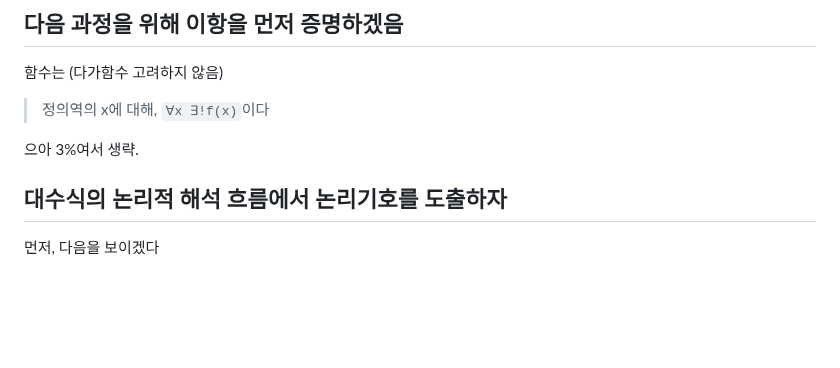
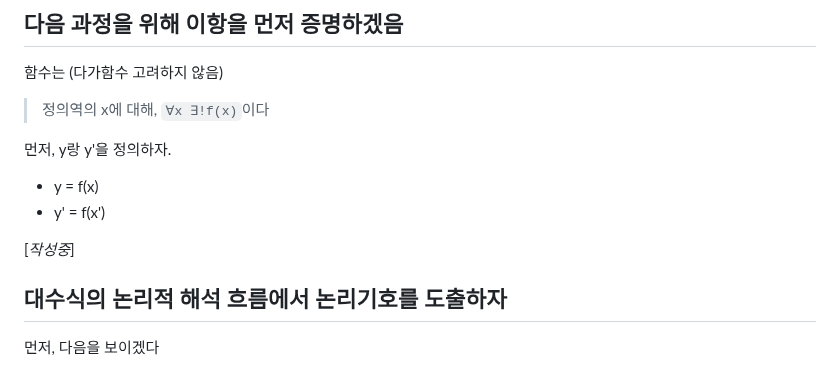
Before and after one commit to FarAway6834/unbeauty, a Markdown page: privateNote/MAD/tempfile.md, the part around the change. Rendered like a GitHub page; blank space fills up the shorter version.

Commit message:
tempfile.md 업데이트

```diff
--- a/privateNote/MAD/tempfile.md
+++ b/privateNote/MAD/tempfile.md
@@ -8,7 +8,11 @@
 
 > 정의역의 x에 대해, `∀x ∃!f(x)`이다
 
-으아 3%여서 생략.
+먼저, y랑 y'을 정의하자.
+ - y = f(x)
+ - y' = f(x')
+
+[*작성중*]
 
 ## 대수식의 논리적 해석 흐름에서 논리기호를 도출하자
 
```
